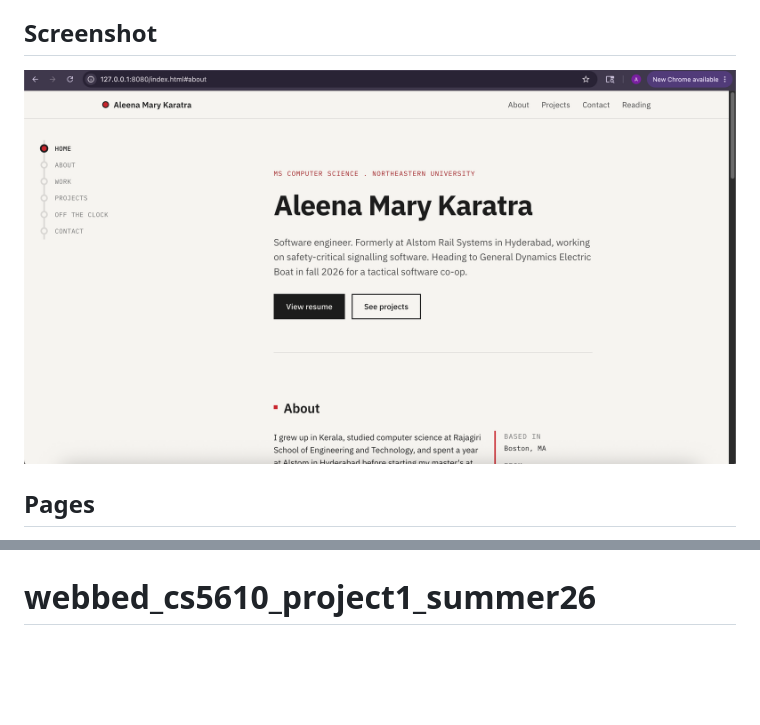
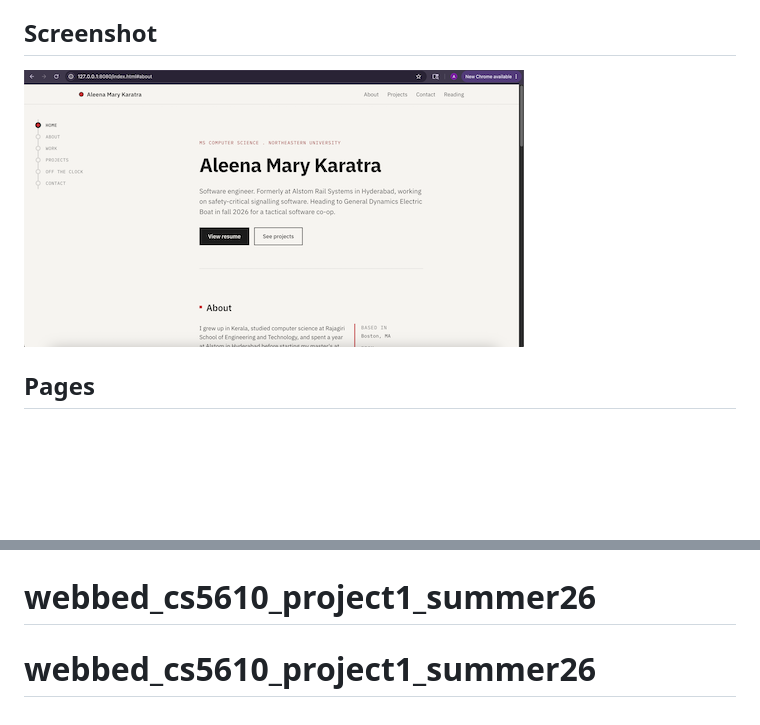
Before and after one commit to aleenakaratra/webbed_cs5610_project1_summer26, a Markdown page: README.md, 2 parts joined by grey strips. GitHub-like rendering; pictures changed too: images/screenshot.png; blank space fills up the shorter version.

Commit message:
project1-rawimage

```diff
--- a/README.md
+++ b/README.md
@@ -89,3 +89,4 @@ Prompt for the reading-list page (paraphrased):
 MIT — see `LICENSE`.
 # webbed_cs5610_project1_summer26
 # webbed_cs5610_project1_summer26
+# webbed_cs5610_project1_summer26
```
Also changed, not shown: 1 other file.
